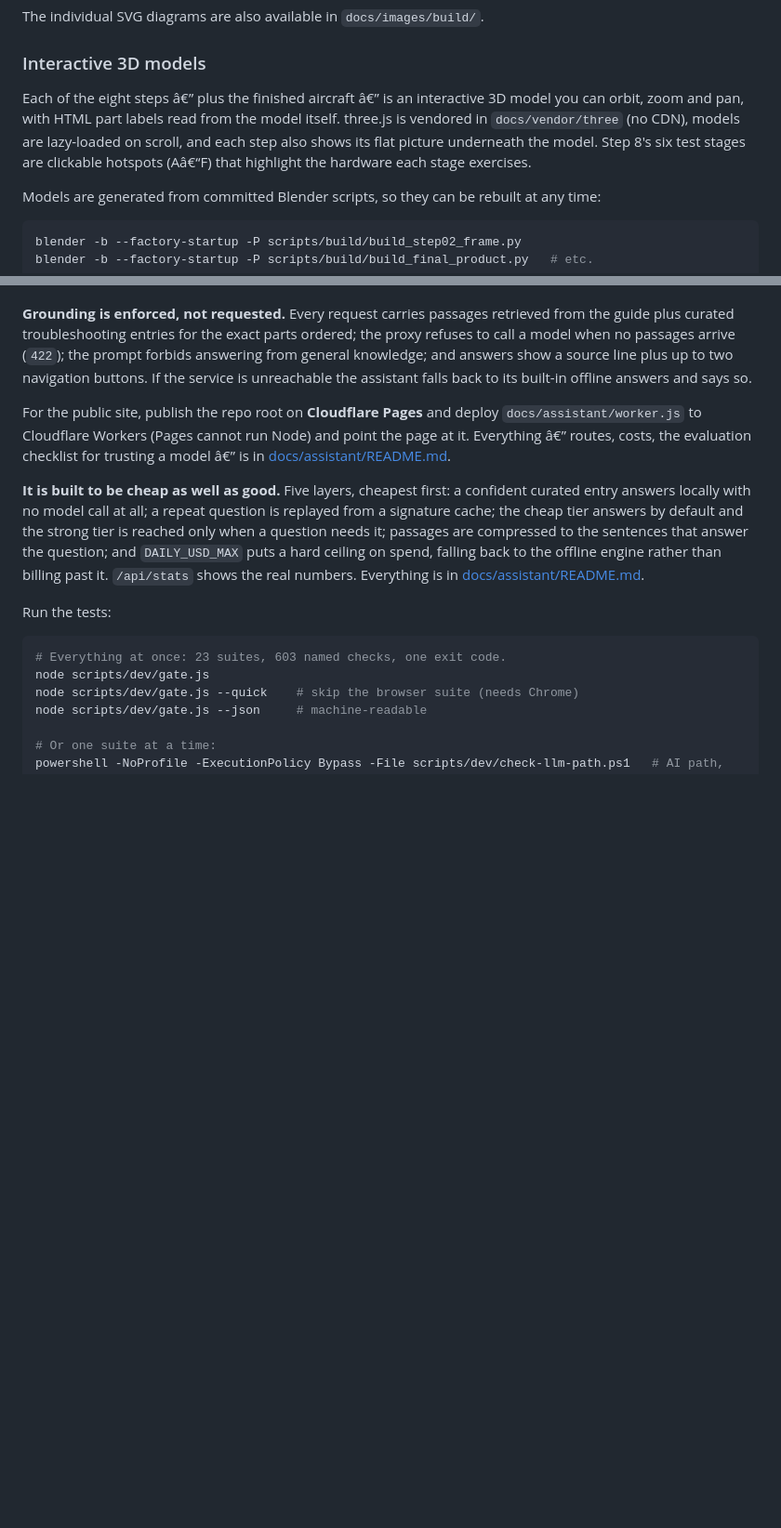
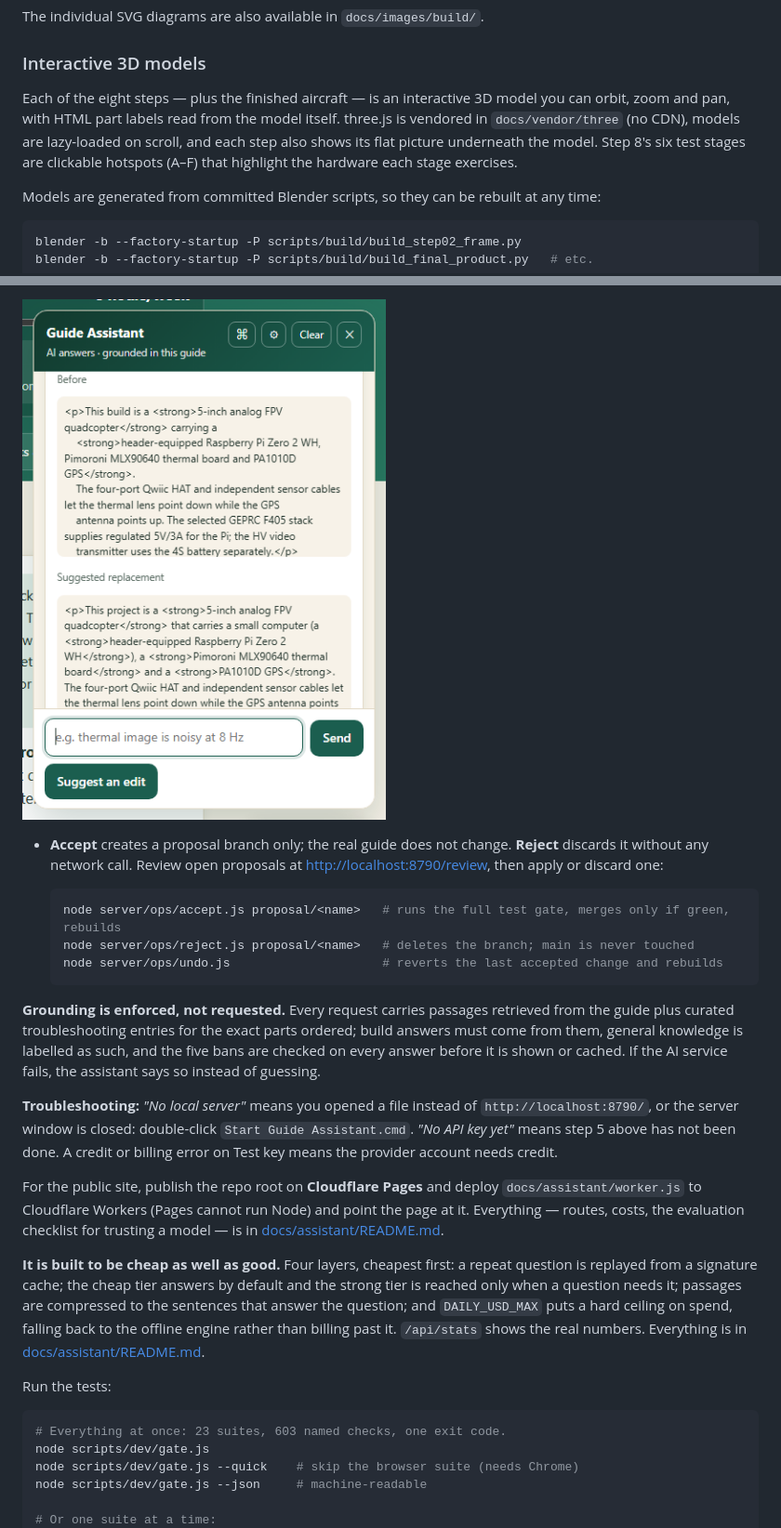
Before and after one commit to AlbertanCoder/build-guide, a Markdown page: README.md, 2 parts joined by grey strips. Shown at 93% size. Drawn GitHub-style; pictures changed too: docs/images/assistant-suggestion.png (added); blank space fills up the shorter version.

````diff
--- a/README.md
+++ b/README.md
@@ -39,11 +39,11 @@ The individual SVG diagrams are also available in `docs/images/build/`.
 
 ### Interactive 3D models
 
-Each of the eight steps â€” plus the finished aircraft â€” is an interactive 3D model you can
+Each of the eight steps — plus the finished aircraft — is an interactive 3D model you can
 orbit, zoom and pan, with HTML part labels read from the model itself. three.js is vendored in
 `docs/vendor/three` (no CDN), models are lazy-loaded on scroll, and each step also shows its
 flat picture underneath the model. Step 8's six test stages are clickable hotspots
-(Aâ€“F) that highlight the hardware each stage exercises.
+(A–F) that highlight the hardware each stage exercises.
 
 Models are generated from committed Blender scripts, so they can be rebuilt at any time:
 
@@ -110,17 +155,31 @@ page: any open proposal shown as a diff next to a live rendering of the change.
+[![A suggested edit with its cited report](docs/images/assistant-suggestion.png)](docs/images/assistant-suggestion.png)
+
+- **Accept** creates a proposal branch only; the real guide does not change. **Reject** discards
+  it without any network call. Review open proposals at
+  [http://localhost:8790/review](http://localhost:8790/review), then apply or discard one:
+
+  ```powershell
+  node server/ops/accept.js proposal/<name>   # runs the full test gate, merges only if green, rebuilds
+  node server/ops/reject.js proposal/<name>   # deletes the branch; main is never touched
+  node server/ops/undo.js                     # reverts the last accepted change and rebuilds
+  ```
 
 **Grounding is enforced, not requested.** Every request carries passages retrieved from the guide
-plus curated troubleshooting entries for the exact parts ordered; the proxy refuses to call a model
-when no passages arrive (`422`); the prompt forbids answering from general knowledge; and answers
-show a source line plus up to two navigation buttons. If the service is unreachable the assistant
-falls back to its built-in offline answers and says so.
+plus curated troubleshooting entries for the exact parts ordered; build answers must come from
+them, general knowledge is labelled as such, and the five bans are checked on every answer before
+it is shown or cached. If the AI service fails, the assistant says so instead of guessing.
+
+**Troubleshooting:** *"No local server"* means you opened a file instead of
+`http://localhost:8790/`, or the server window is closed: double-click `Start Guide Assistant.cmd`.
+*"No API key yet"* means step 5 above has not been done. A credit or billing error on Test key
+means the provider account needs credit.
 
 For the public site, publish the repo root on **Cloudflare Pages** and deploy
 `docs/assistant/worker.js` to Cloudflare Workers (Pages cannot run
-Node) and point the page at it. Everything â€” routes, costs, the evaluation checklist for trusting a
-model â€” is in [docs/assistant/README.md](docs/assistant/README.md).
+Node) and point the page at it. Everything — routes, costs, the evaluation checklist for trusting a
+model — is in [docs/assistant/README.md](docs/assistant/README.md).
 
-**It is built to be cheap as well as good.** Five layers, cheapest first: a
-confident curated entry answers locally with no model call at all; a repeat
+**It is built to be cheap as well as good.** Four layers, cheapest first: a repeat
 question is replayed from a signature cache; the cheap tier answers by default and
 the strong tier is reached only when a question needs it; passages are compressed
 to the sentences that answer the question; and `DAILY_USD_MAX` puts a hard ceiling
````
Also changed, not shown: other parts of README.md (+73 -28 lines), docs/assistant/README.md (+13 -11 lines), docs/images/assistant-answer.png (added), docs/images/guide-with-assistant.png (added), 2 other files.
